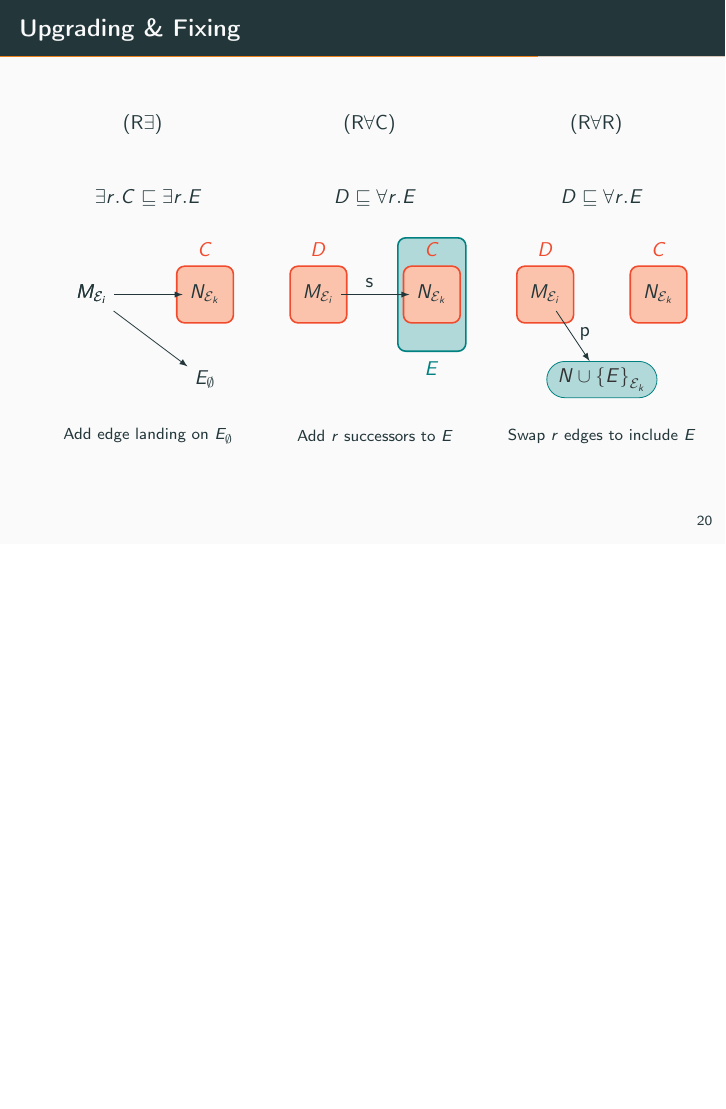
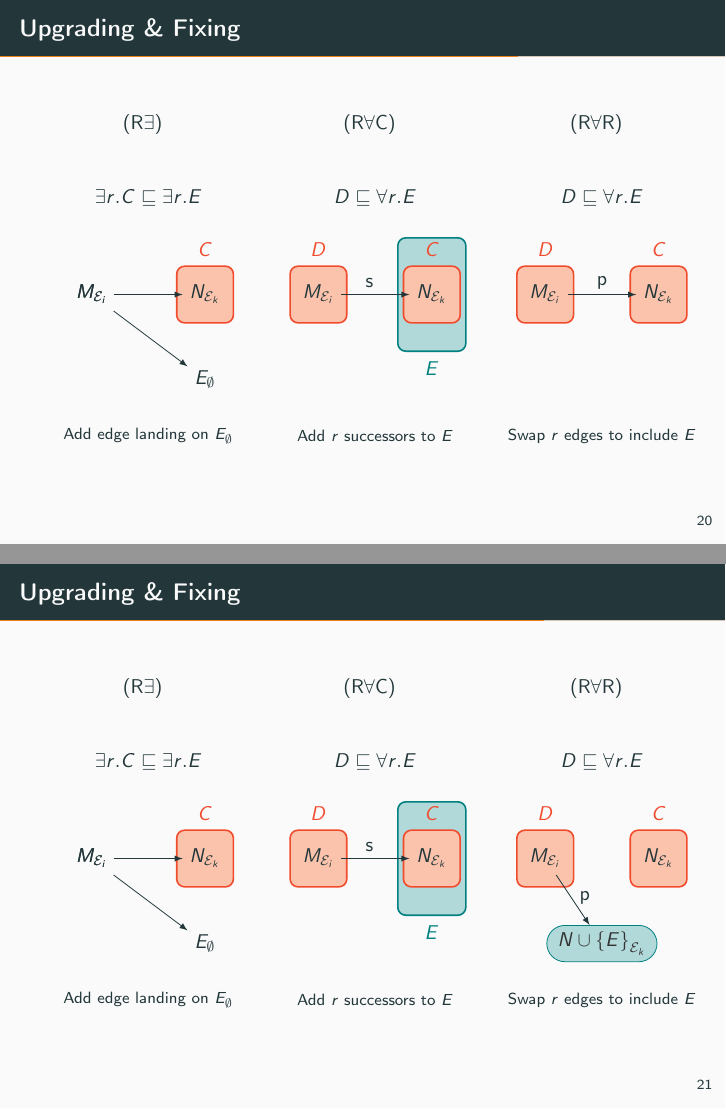
Before and after one commit to IgorCSC/Slides, LaTeX slides (PhD Defense Jul 2023/Presentation.tex): page 31 of 45 before the commit and pages 30 and 31 of 45 after it, the two joined at a grey line, the shorter picture padded with empty space. Compiled offline with pdfLaTeX.

Commit message:
final additions to the PhD slides

```diff
--- a/PhD Defense Jul 2023/Presentation.tex
+++ b/PhD Defense Jul 2023/Presentation.tex
@@ -927,3 +941,100 @@ $$\{\ratS, \relS, \lexS\} \times \{\propCov, \nestCov\}$$
+\begin{frame}{Upgrading \& Fixing}
+  %$$A \sqsubseteq B \mid A_1 \sqcap A_2 \sqsubseteq B \mid A \sqsubseteq \exists r.B \mid A \sqsubseteq \forall r.B$$
+
+  \begin{tikzpicture}
+
+
+    \draw[RedOrange,thick,fill=RedOrange!30,rounded corners] (1.5, -0.5) rectangle (2.5,0.5); %C Concept
+      \node[] at (2,0.8) (CCon) {{\color{RedOrange}$C$}};
+
+      \node[] at (0,0) (Ai) {$\typel{M}{\Emc_i}$};
+      \node[] at (2,0) (Bk) {$\typel{N}{\Emc_k}$};
+
+      \node[] at (0.9,3) (ruleE) {$\recruleExis$};
+      %\node[] at (0.85,2) (N) {$C \sqsubseteq \forall r^{-}D$};
+      \node[] at (1,1.7) (N) {$\exists r.C \sqsubseteq \exists r.E$};
+
+      \draw[-latex](Ai) to (Bk);
+
+
+    % Fix #1
+    %\draw[RedOrange,thick,fill=RedOrange!30,rounded corners] (-0.5, -0.5) rectangle (0.5,0.5); %D Concept
+      %\node[] at (0,0.8) (DCon) {{\color{RedOrange}$D$}};
+    \node[] at (0,0) (Mi) {$\typel{M}{\Emc_i}$};
+
+    \node[] at (2,-1.5) (E) {$\typel{E}{\emptyset}$};
+
+    \draw[-latex](Ai) to (E);
+
+    %\node[] at (1,-2.5) (N) {\text{Add \typel{M}{\Emc_i} to $D$}};
+    %\node[] at (1,-3) (N) {\text{Add edge landing on \typel{E}{\emptyset}}};
+    \node[] at (1,-2.5) (N) {\footnotesize\text{Add edge landing on \typel{E}{\emptyset}}};
+
+    %%%%%%%%%%%%%%%% 2 %%%%%%%%%%%%%%%%%
+
+
+    \draw[RedOrange,thick,fill=RedOrange!30,rounded corners] (3.5, -0.5) rectangle (4.5,0.5); %D Concept
+      \node[] at (4,0.8) (DCon) {{\color{RedOrange}$D$}};
+
+    \draw[RedOrange,thick,fill=RedOrange!30,rounded corners] (5.5, -0.5) rectangle (6.5,0.5); %C Concept
+      \node[] at (6,0.8) (CCon) {{\color{RedOrange}$C$}};
+
+      \node[] at (4,0) (Mi) {$\typel{M}{\Emc_i}$};
+      \node[] at (6,0) (Nk) {$\typel{N}{\Emc_k}$};
+      \node[] at (4.9,0.2) (su) {$\mathsf{s}$};
+
+
+      \node[] at (4.9,3) (ruleV1) {$\recruleForaC$};
+      %\node[] at (5,2) (N) {$C \sqsubseteq \forall r^{-}D$};
+      \node[] at (5,1.7) (N) {$D \sqsubseteq \forall r.E$};
+
+      \draw[-latex](Mi) to (Nk);
+
+
+
+    % Fix #2
+    \node[] at (5,-2.5) (N) {\footnotesize\text{Add $r$ successors to $E$}};
+
+    \draw[teal,thick,fill=teal!30,rounded corners] (5.4, -1) rectangle (6.6,1); %E Concept
+      \node[] at (6,0.8) (CCon2) {{\color{RedOrange}$C$}};
+      \node[] at (6,-1.3) (CCon2) {{\color{teal}$E$}};
+
+    \draw[RedOrange,thick,fill=RedOrange!30,rounded corners] (5.5, -0.5) rectangle (6.5,0.5); %C Concept
+
+    \node[] at (6,0) (Nk) {$\typel{N}{\Emc_k}$};
+    \draw[-latex](Mi) to (Nk);
+
+    \node[] at (8.9,3) (ruleV1) {$\recruleForaR$};
+    %\node[] at (9,2) (N) {$C \sqsubseteq \forall r^{-}D$};
+    \node[] at (9,1.7) (N) {$D \sqsubseteq \forall r.E$};
+
+    %%%%%%%%%%%%%%%% 3 %%%%%%%%%%%%%%%%%
+
+
+    \draw[RedOrange,thick,fill=RedOrange!30,rounded corners] (7.5, -0.5) rectangle (8.5,0.5); %D Concept
+      \node[] at (8,0.8) (DCon3) {{\color{RedOrange}$D$}};
+
+    \draw[RedOrange,thick,fill=RedOrange!30,rounded corners] (9.5, -0.5) rectangle (10.5,0.5); %C Concept
+      \node[] at (10,0.8) (CCon3) {{\color{RedOrange}$C$}};
+
+
+      \node[] at (8,0) (Mi2) {$\typel{M}{\Emc_i}$};
+      \node[] at (10,0) (Nk2) {$\typel{N}{\Emc_k}$};
+      \node[teal, rounded rectangle, fill=teal!30, draw] at (9,-1.5) (Nk2) {\color{black!80}$\typel{N \cup \{E\}}{\Emc_k}$};
+      \node[] at (8.7,-.7) (su) {$\mathsf{p}$};
+
+      \draw[-latex](Mi2) to (Nk2);
+
+    % Fix #3
+
+
+
+    \node[] at (9,-2.5) (N) {\footnotesize\text{Swap $r$ edges to include $E$}};
+    %\node[] at (8.8,1.5) (N) {\text{Move $r$ edges to include $E$}};
+
+    \end{tikzpicture}
+
+  \end{frame}
 
 \begin{frame}{Full upgrade procedure}
   \centering{
```
Also changed, not shown: PhD Defense Jul 2023/Presentation.tex (44 more changed lines).
